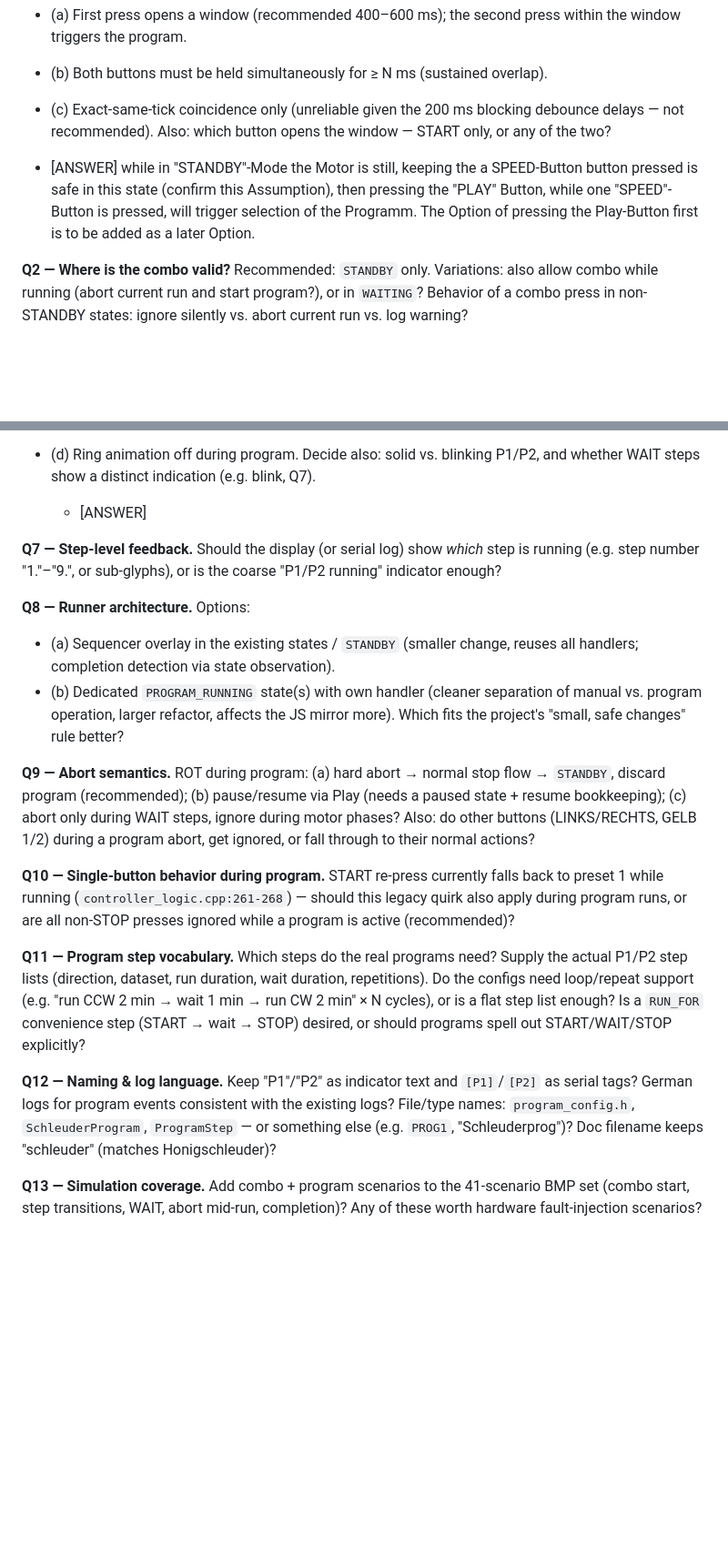
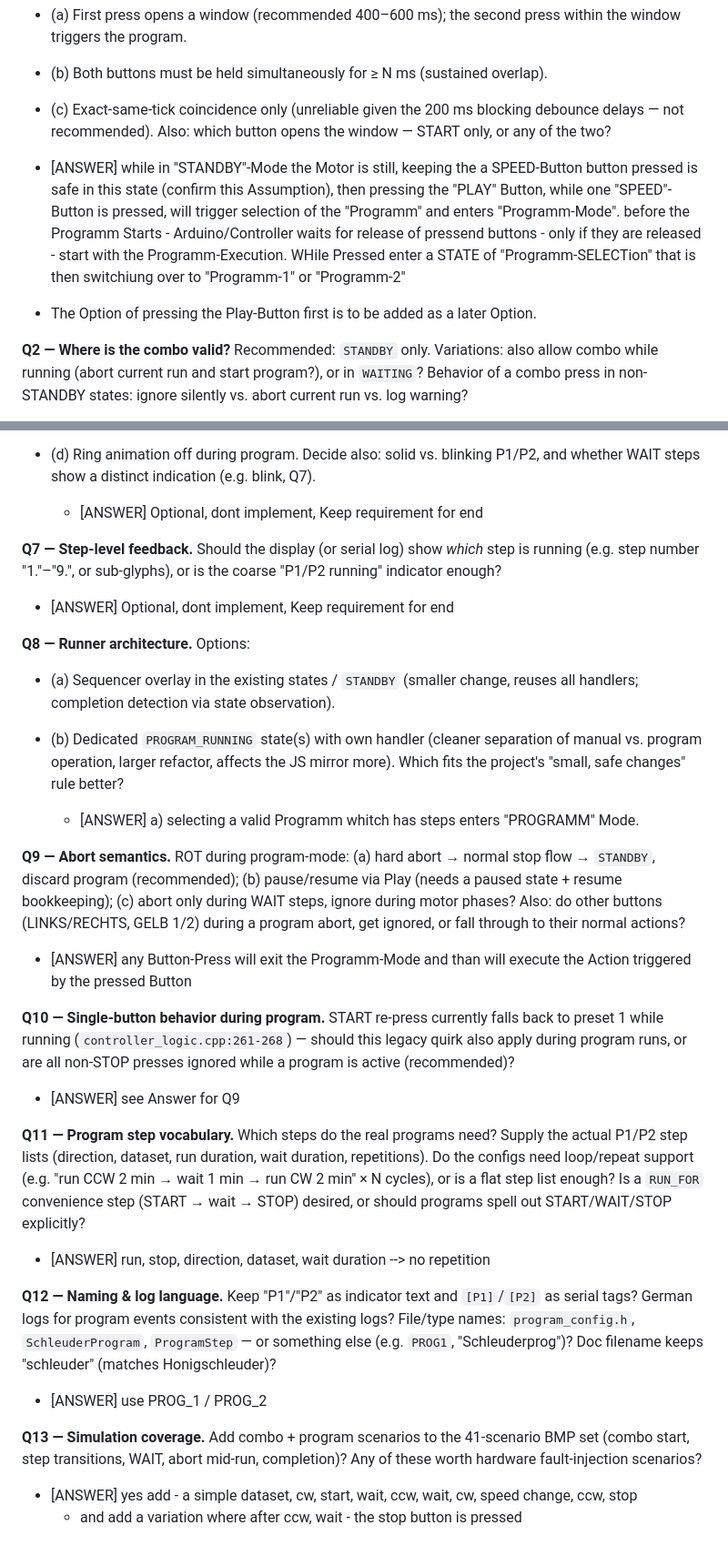
Before and after one commit to splosch/honey_please, a Markdown page: basic-control/docs/btn_press_schleuder_programm.md, 2 parts joined by grey strips. Shown at 91% size. GitHub-like rendering; blank space fills up the shorter version.

Commit message:
Answer all Questions in programm mode

```diff
--- a/basic-control/docs/btn_press_schleuder_programm.md
+++ b/basic-control/docs/btn_press_schleuder_programm.md
@@ -265,7 +265,8 @@ change) — see Q8.
   debounce delays — not recommended).
 Also: which button opens the window — START only, or any of the two?
 
-- [ANSWER] while in "STANDBY"-Mode the Motor is still, keeping the a SPEED-Button button pressed is safe in this state (confirm this Assumption), then pressing the "PLAY" Button, while one "SPEED"-Button is pressed, will trigger selection of the Programm. The Option of pressing the Play-Button first is to be added as a later Option.
+- [ANSWER] while in "STANDBY"-Mode the Motor is still, keeping the a SPEED-Button button pressed is safe in this state (confirm this Assumption), then pressing the "PLAY" Button, while one "SPEED"-Button is pressed, will trigger selection of the "Programm" and enters "Programm-Mode". before the Programm Starts - Arduino/Controller waits for release of pressend buttons - only if they are released - start with the Programm-Execution. WHile Pressed enter a STATE of "Programm-SELECTion" that is then switchiung over to "Programm-1" or "Programm-2"
+- The Option of pressing the Play-Button first is to be added as a later Option.
 
 **Q2 — Where is the combo valid?** Recommended: `STANDBY` only.
 Variations: also allow combo while running (abort current run and start program?),
@@ -310,11 +311,13 @@ until STOP. Also: should the P1/P2 indicator stay lit briefly after completion
 Decide also: solid vs. blinking P1/P2, and whether WAIT steps show a distinct
 indication (e.g. blink, Q7).
 
-  - [ANSWER]
+  - [ANSWER] Optional, dont implement, Keep requirement for end
 
 **Q7 — Step-level feedback.** Should the display (or serial log) show *which*
 step is running (e.g. step number "1."–"9.", or sub-glyphs), or is the coarse
 "P1/P2 running" indicator enough?
+
+  - [ANSWER] Optional, dont implement, Keep requirement for end
 
 **Q8 — Runner architecture.** Options:
 - (a) Sequencer overlay in the existing states / `STANDBY` (smaller change,
@@ -323,16 +326,22 @@ step is running (e.g. step number "1."–"9.", or sub-glyphs), or is the coarse
   of manual vs. program operation, larger refactor, affects the JS mirror more).
 Which fits the project's "small, safe changes" rule better?
 
-**Q9 — Abort semantics.** ROT during program: (a) hard abort → normal stop flow
+  - [ANSWER] a) selecting a valid Programm whitch has steps enters "PROGRAMM" Mode.
+
+**Q9 — Abort semantics.** ROT during program-mode: (a) hard abort → normal stop flow
 → `STANDBY`, discard program (recommended); (b) pause/resume via Play (needs a
 paused state + resume bookkeeping); (c) abort only during WAIT steps, ignore
 during motor phases? Also: do other buttons (LINKS/RECHTS, GELB 1/2) during a
 program abort, get ignored, or fall through to their normal actions?
 
+  - [ANSWER] any Button-Press will exit the Programm-Mode and than will execute the Action triggered by the pressed Button
+
 **Q10 — Single-button behavior during program.** START re-press currently falls
 back to preset 1 while running (`controller_logic.cpp:261-268`) — should this
 legacy quirk also apply during program runs, or are all non-STOP presses ignored
 while a program is active (recommended)?
+
+  - [ANSWER] see Answer for Q9
 
 **Q11 — Program step vocabulary.** Which steps do the real programs need?
 Supply the actual P1/P2 step lists (direction, dataset, run duration, wait
@@ -341,12 +350,18 @@ duration, repetitions). Do the configs need loop/repeat support (e.g.
 enough? Is a `RUN_FOR` convenience step (START → wait → STOP) desired, or should
 programs spell out START/WAIT/STOP explicitly?
 
+  - [ANSWER] run, stop, direction, dataset, wait duration --> no repetition
+
 **Q12 — Naming & log language.** Keep "P1"/"P2" as indicator text and `[P1]`/`[P2]`
 as serial tags? German logs for program events consistent with the existing
 logs? File/type names: `program_config.h`, `SchleuderProgram`, `ProgramStep` —
 or something else (e.g. `PROG1`, "Schleuderprog")? Doc filename keeps
 "schleuder" (matches Honigschleuder)?
 
+  - [ANSWER] use PROG_1 / PROG_2
+
 **Q13 — Simulation coverage.** Add combo + program scenarios to the 41-scenario
 BMP set (combo start, step transitions, WAIT, abort mid-run, completion)?
 Any of these worth hardware fault-injection scenarios?
+  - [ANSWER] yes add - a simple dataset, cw, start, wait, ccw, wait, cw, speed change, ccw, stop
+    - and add a variation where after ccw, wait  - the stop button is pressed
```
